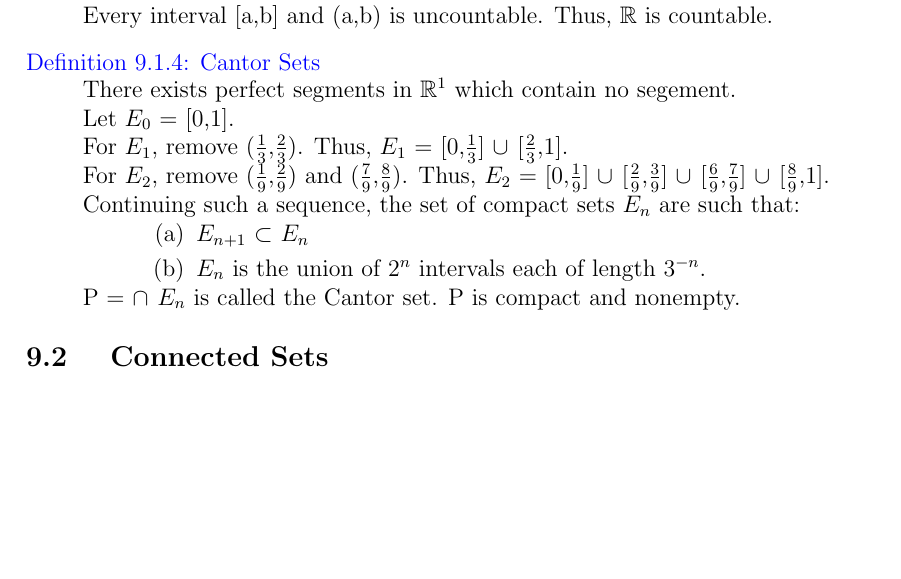
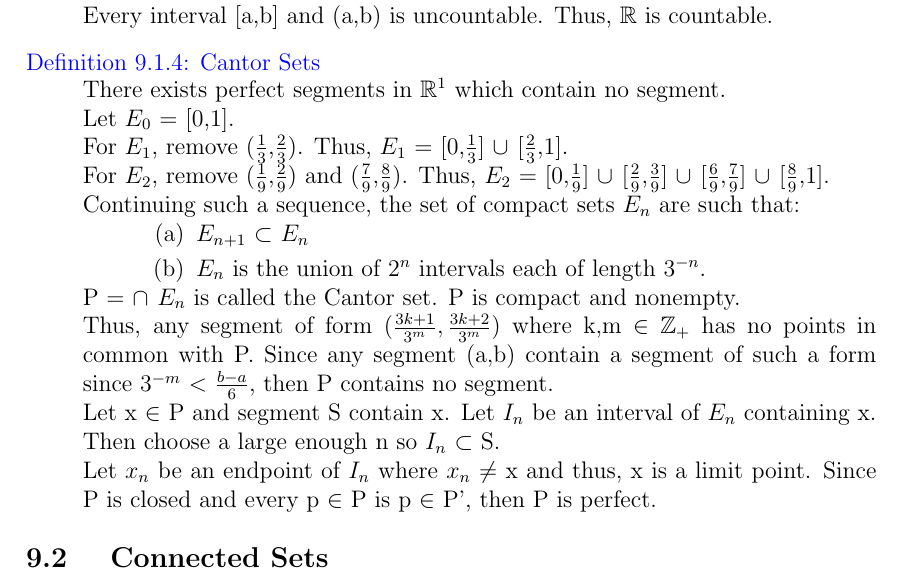
Before and after one commit to AzureAmber/Real-Analysis, a LaTeX document (main.tex, which reads Content/C9.tex): part of page 28 of 29, cut so that both start at the same text, the shorter picture padded with empty space. Compiled offline with pdfLaTeX.

Commit message:
Updated C9

```diff
--- a/Content/C9.tex
+++ b/Content/C9.tex
@@ -62,7 +62,7 @@
 { \color{blue} Definition 9.1.4: Cantor Sets }
 
 	\begin{adjustbox}{minipage=14cm, right, vspace=0.1cm 0cm}
-		There exists perfect segments in $\mathbb{R}^1$ which contain no segement.
+		There exists perfect segments in $\mathbb{R}^1$ which contain no segment.
 
 		Let $E_0$ = [0,1].
 
@@ -82,7 +82,22 @@
 
 		P = $\cap_{}^{}$ $E_n$ is called the Cantor set.
 		P is compact and nonempty.
+
+		Thus, any segment of form $(\frac{3k+1}{3^m},\frac{3k+2}{3^m})$
+		where k,m $\in$ $\mathbb{Z}_+$ has no points in common with P.
+		Since any segment (a,b) contain a segment of such a form since
+		$3^{-m}$ $<$ $\frac{b-a}{6}$, then P contains no segment.
+
+		Let x $\in$ P and segment S contain x. Let $I_n$ be an interval of
+		$E_n$ containing x. Then choose a large enough n so $I_n$ $\subset$ S.
+
+		Let $x_n$ be an endpoint of $I_n$ where $x_n$ $\not =$ x and thus,
+		x is a limit point. Since P is closed and every p $\in$ P is p $\in$ P',
+		then P is perfect.
 	\end{adjustbox}
 
 
+
+
+
 \subsection{ Connected Sets }
```
Also changed, not shown: main.pdf, 3 other files.
